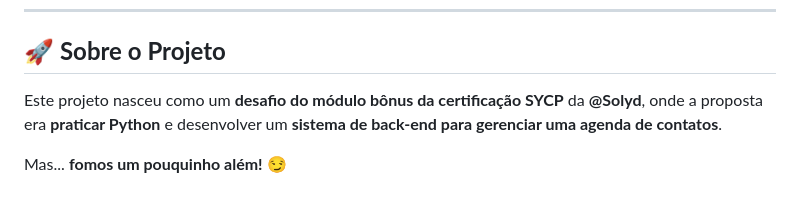
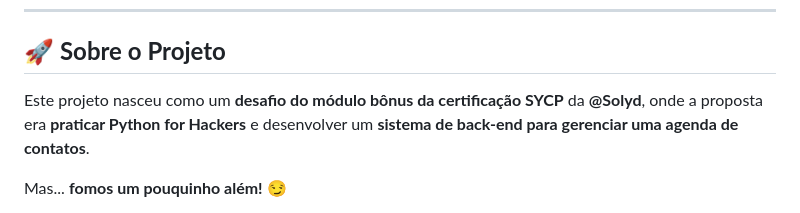
Before and after one commit to D3Z33/agenda_sycp, a Markdown page: README.md, the part around the change printed below. Rendered like a GitHub page.

```diff
--- a/README.md
+++ b/README.md
@@ -13,7 +13,7 @@
 
 ## 🚀 **Sobre o Projeto**
 
-Este projeto nasceu como um **desafio do módulo bônus da certificação SYCP** da **@Solyd**, onde a proposta era **praticar Python** e desenvolver um **sistema de back-end para gerenciar uma agenda de contatos**.
+Este projeto nasceu como um **desafio do módulo bônus da certificação SYCP** da **@Solyd**, onde a proposta era **praticar Python for Hackers** e desenvolver um **sistema de back-end para gerenciar uma agenda de contatos**.
 
 Mas... **fomos um pouquinho além!** 😏
 
```
Also changed, not shown: other parts of README.md (+1 -0 lines).
